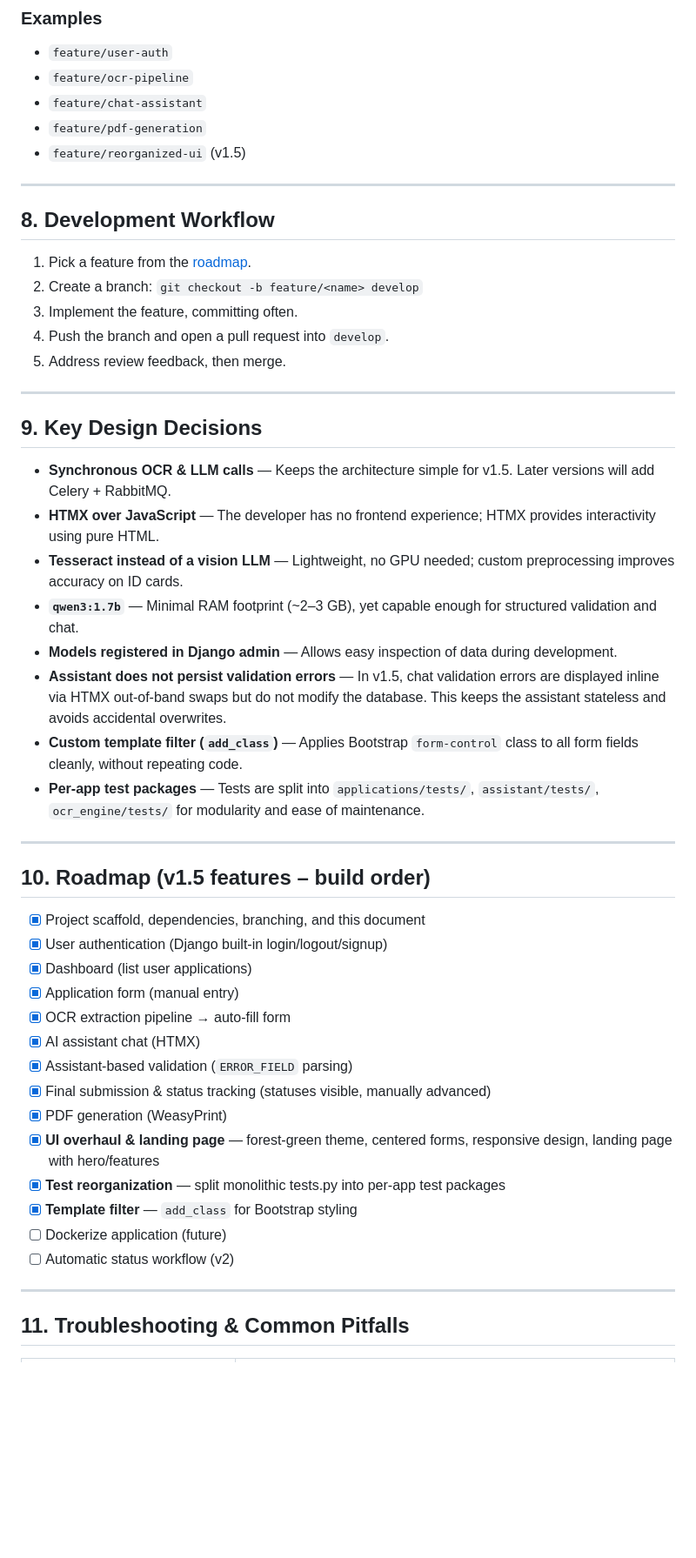
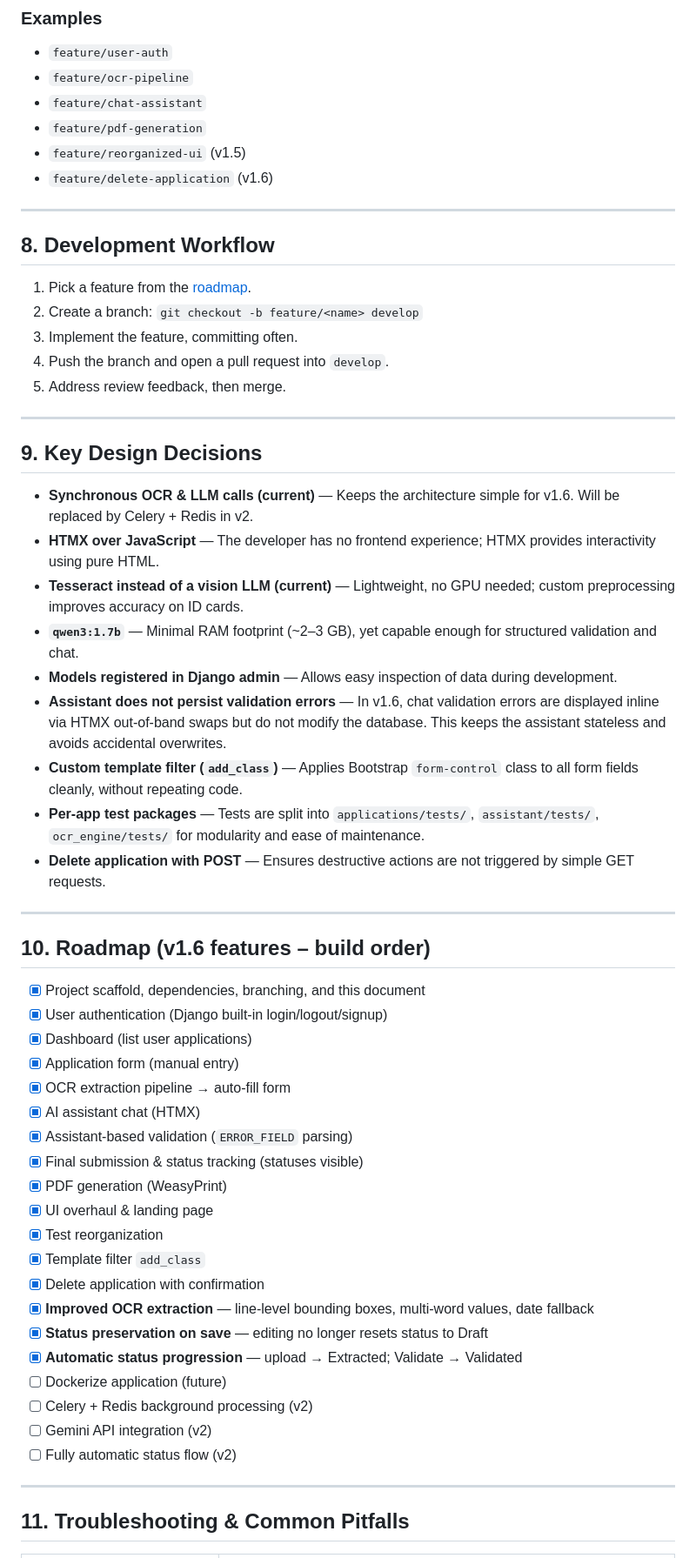
Before and after one commit to Spectre206/smartform, a Markdown page: workflow.md, the part around one of its changes. Shown at 87% size. Rendered like a GitHub page; blank space fills up the shorter version.

```diff
--- a/workflow.md
+++ b/workflow.md
@@ -204,6 +207,7 @@ pipenv run python3 manage.py runserver
 - `feature/chat-assistant`
 - `feature/pdf-generation`
 - `feature/reorganized-ui` (v1.5)
+- `feature/delete-application` (v1.6)
 
 ---
 
@@ -219,18 +223,19 @@ pipenv run python3 manage.py runserver
 
 ## 9. Key Design Decisions
 
-- **Synchronous OCR & LLM calls** — Keeps the architecture simple for v1.5. Later versions will add Celery + RabbitMQ.
+- **Synchronous OCR & LLM calls (current)** — Keeps the architecture simple for v1.6. Will be replaced by Celery + Redis in v2.
 - **HTMX over JavaScript** — The developer has no frontend experience; HTMX provides interactivity using pure HTML.
-- **Tesseract instead of a vision LLM** — Lightweight, no GPU needed; custom preprocessing improves accuracy on ID cards.
+- **Tesseract instead of a vision LLM (current)** — Lightweight, no GPU needed; custom preprocessing improves accuracy on ID cards.
 - **`qwen3:1.7b`** — Minimal RAM footprint (~2–3 GB), yet capable enough for structured validation and chat.
 - **Models registered in Django admin** — Allows easy inspection of data during development.
-- **Assistant does not persist validation errors** — In v1.5, chat validation errors are displayed inline via HTMX out-of-band swaps but do not modify the database. This keeps the assistant stateless and avoids accidental overwrites.
+- **Assistant does not persist validation errors** — In v1.6, chat validation errors are displayed inline via HTMX out-of-band swaps but do not modify the database. This keeps the assistant stateless and avoids accidental overwrites.
 - **Custom template filter (`add_class`)** — Applies Bootstrap `form-control` class to all form fields cleanly, without repeating code.
 - **Per-app test packages** — Tests are split into `applications/tests/`, `assistant/tests/`, `ocr_engine/tests/` for modularity and ease of maintenance.
+- **Delete application with POST** — Ensures destructive actions are not triggered by simple GET requests.
 
 ---
 
-## 10. Roadmap (v1.5 features – build order)
+## 10. Roadmap (v1.6 features – build order)
 
 - [x] Project scaffold, dependencies, branching, and this document
 - [x] User authentication (Django built-in login/logout/signup)
@@ -239,13 +244,19 @@ pipenv run python3 manage.py runserver
 - [x] OCR extraction pipeline → auto-fill form
 - [x] AI assistant chat (HTMX)
 - [x] Assistant-based validation (`ERROR_FIELD` parsing)
-- [x] Final submission & status tracking (statuses visible, manually advanced)
+- [x] Final submission & status tracking (statuses visible)
 - [x] PDF generation (WeasyPrint)
-- [x] **UI overhaul & landing page** — forest-green theme, centered forms, responsive design, landing page with hero/features
-- [x] **Test reorganization** — split monolithic tests.py into per-app test packages
-- [x] **Template filter** — `add_class` for Bootstrap styling
+- [x] UI overhaul & landing page
+- [x] Test reorganization
+- [x] Template filter `add_class`
+- [x] Delete application with confirmation
+- [x] **Improved OCR extraction** — line‑level bounding boxes, multi-word values, date fallback
+- [x] **Status preservation on save** — editing no longer resets status to Draft
+- [x] **Automatic status progression** — upload → Extracted; Validate → Validated
 - [ ] Dockerize application (future)
-- [ ] Automatic status workflow (v2)
+- [ ] Celery + Redis background processing (v2)
+- [ ] Gemini API integration (v2)
+- [ ] Fully automatic status flow (v2)
 
 ---
 
```
Also changed, not shown: other parts of workflow.md (+33 -16 lines), Readme.md (+40 -37 lines).
